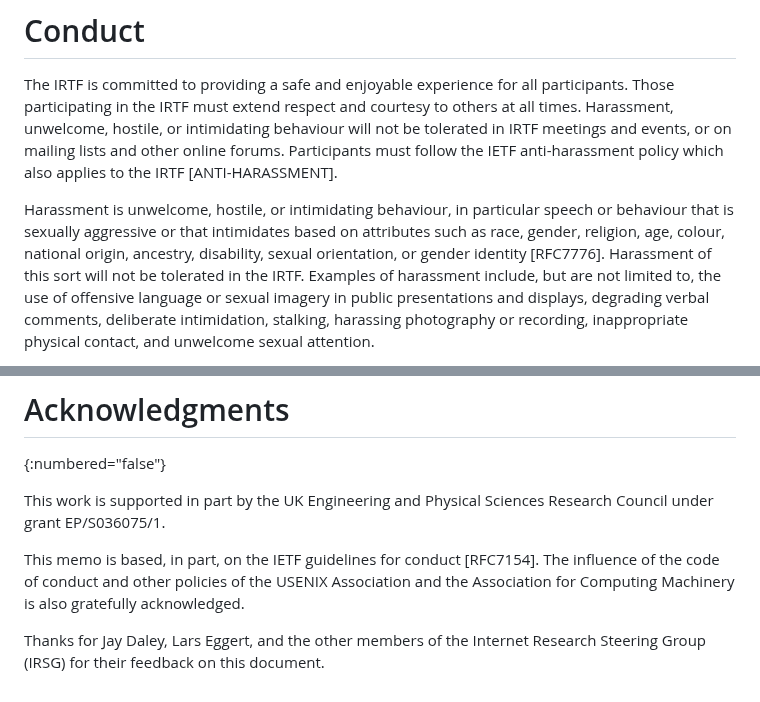
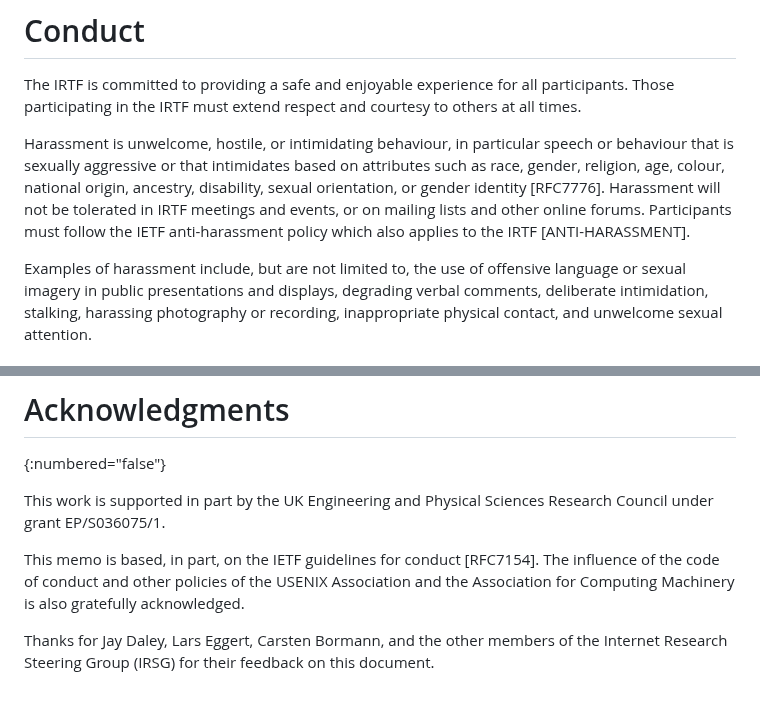
Before and after one commit to irtf-chair/code-of-coduct, a Markdown page: draft-perkins-irtf-code-of-conduct.md, 2 parts joined by grey strips. GitHub-like rendering.

Commit message:
Remove repetition at the start of §2
Comments from Carsten Bormann

```diff
--- a/draft-perkins-irtf-code-of-conduct.md
+++ b/draft-perkins-irtf-code-of-conduct.md
@@ -86,17 +86,17 @@ disability, or other unique characteristics.
 
 The IRTF is committed to providing a safe and enjoyable experience for all
 participants. Those participating in the IRTF must extend respect and
-courtesy to others at all times. Harassment, unwelcome, hostile, or
-intimidating behaviour will not be tolerated in IRTF meetings and events,
-or on mailing lists and other online forums. Participants must follow the
-IETF anti-harassment policy which also applies to the IRTF [ANTI-HARASSMENT].
+courtesy to others at all times.
 
 Harassment is unwelcome, hostile, or intimidating behaviour, in particular
 speech or behaviour that is sexually aggressive or that intimidates based on
 attributes such as race, gender, religion, age, colour, national origin,
 ancestry, disability, sexual orientation, or gender identity [RFC7776].
-Harassment of
-this sort will not be tolerated in the IRTF. Examples of harassment
+Harassment will not be tolerated in IRTF meetings and events, or on mailing
+lists and other online forums. Participants must follow the IETF
+anti-harassment policy which also applies to the IRTF [ANTI-HARASSMENT].
+
+Examples of harassment
 include, but are not limited to, the use of offensive language or sexual
 imagery in public presentations and displays, degrading verbal comments,
 deliberate intimidation, stalking, harassing photography or recording,
@@ -225,5 +225,6 @@ The influence of the code of conduct and other policies of the USENIX
 Association and the Association for Computing Machinery is also gratefully
 acknowledged.
 
-Thanks for Jay Daley, Lars Eggert, and the other members of the Internet
-Research Steering Group (IRSG) for their feedback on this document.
+Thanks for Jay Daley, Lars Eggert, Carsten Bormann, and the other members
+of the Internet Research Steering Group (IRSG) for their feedback on this
+document.
```
